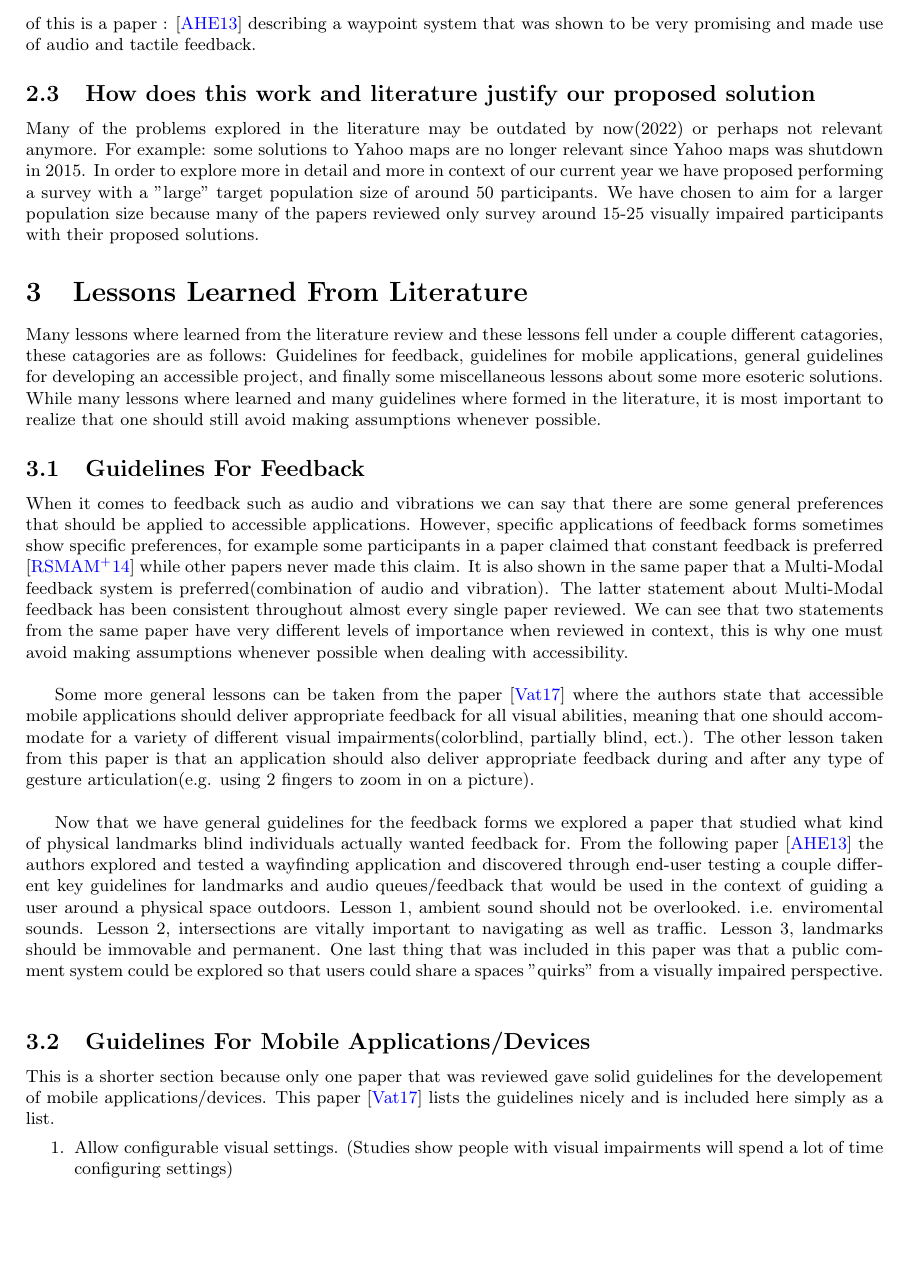
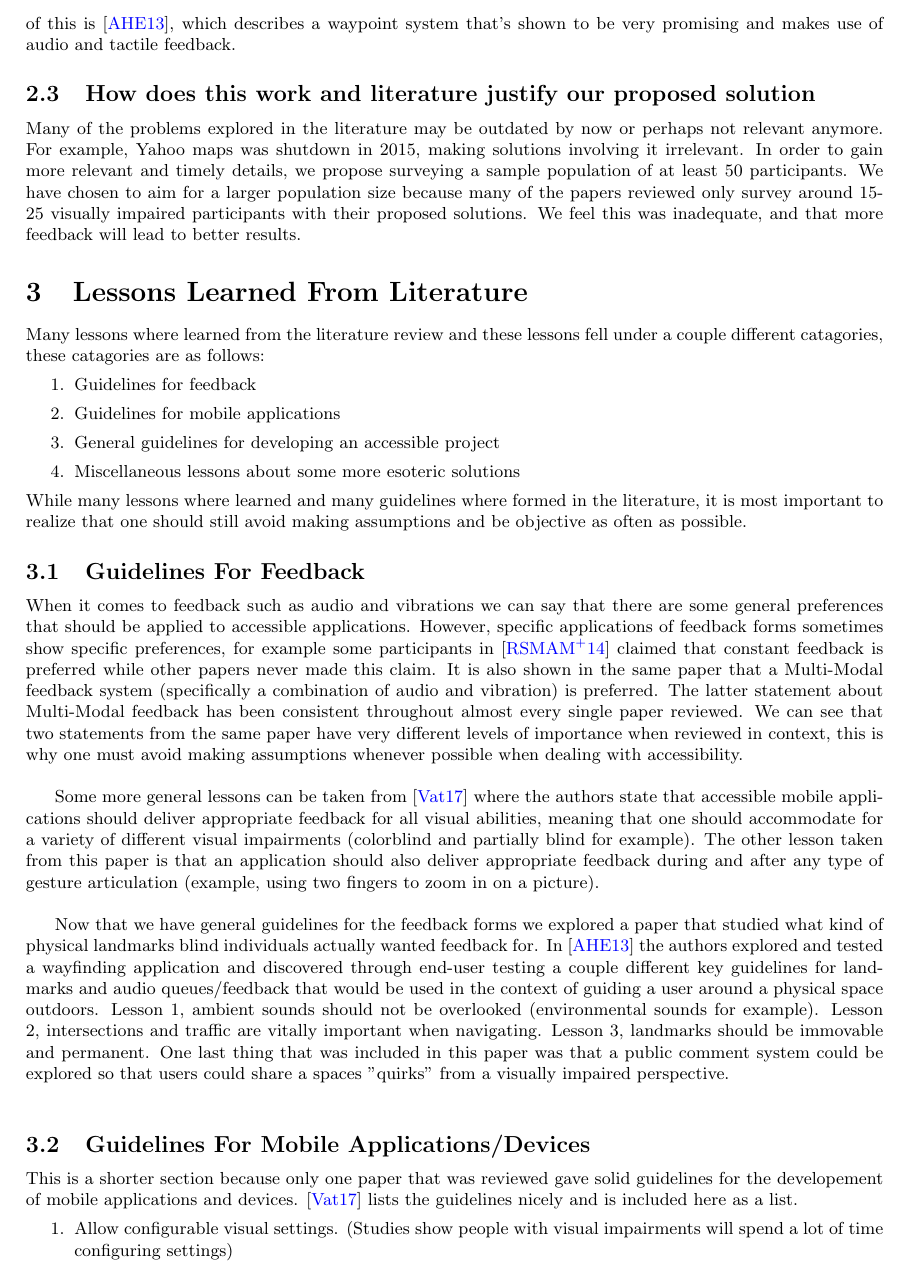
Before and after one commit to AccessibilityResearch/MapAccessibilityProjectLitReview, a LaTeX document (literature-review/main.tex): part of page 2 of 5, cut so that both start at the same text, the shorter picture padded with empty space. Compiled offline with pdfLaTeX.

Commit message:
Minor spelling and grammatical changes

```diff
--- a/literature-review/main.tex
+++ b/literature-review/main.tex
@@ -54,30 +53,34 @@ Many different solutions have been explored, Most of these solutions have been u
-despite showing promising results. An example of this is a paper : \cite{10.1145/2468356.2468364} describing a waypoint system that was shown to be very promising and made use of audio and tactile feedback.
+Many different solutions have been explored, Most of these solutions have been under the context of navigation and of these not many have made it past the end user testing, despite showing promising results. An example of this is \cite{10.1145/2468356.2468364}, which describes a waypoint system that's shown to be very promising and makes use of audio and tactile feedback.
 
 
-
-%This section to explain why we are doing a survey now as opposed to a low fidelity proto-type.
 \subsection{How does this work and literature justify our proposed solution}
-%VERY ROUGH DRAFT OF THE MAIN IDEA
-Many of the problems explored in the literature may be outdated by now(2022) or perhaps not relevant anymore. For example: some solutions to Yahoo maps are no longer relevant since Yahoo maps was shutdown in 2015. In order to explore more in detail and more in context of our current year we have proposed performing a survey with a "large" target population size of around 50 participants. We have chosen to aim for a larger population size because many of the papers reviewed only survey around 15-25 visually impaired participants with their proposed solutions.
+Many of the problems explored in the literature may be outdated by now or perhaps not relevant anymore. For example, Yahoo maps was shutdown in 2015, making solutions involving it irrelevant. In order to gain more relevant and timely details, we propose surveying a sample population of at least 50 participants. We have chosen to aim for a larger population size because many of the papers reviewed only survey around 15-25 visually impaired participants with their proposed solutions. We feel this was inadequate, and that more feedback will lead to better results.
 
 
 \section{Lessons Learned From Literature}
 
-Many lessons where learned from the literature review and these lessons fell under a couple different catagories, these catagories are as follows: Guidelines for feedback, guidelines for mobile applications, general guidelines for developing an accessible project, and finally some miscellaneous lessons about some more esoteric solutions. While many lessons where learned and many guidelines where formed in the literature, it is most important to realize that one should still avoid making assumptions whenever possible.
+Many lessons where learned from the literature review and these lessons fell under a couple different catagories, these catagories are as follows:
+\begin{enumerate}
+    \item Guidelines for feedback
+    \item Guidelines for mobile applications
+    \item General guidelines for developing an accessible project
+    \item Miscellaneous lessons about some more esoteric solutions
+\end{enumerate}
+While many lessons where learned and many guidelines where formed in the literature, it is most important to realize that one should still avoid making assumptions and be objective as often as possible.
 
 \subsection{Guidelines For Feedback}
 
-\par When it comes to feedback such as audio and vibrations we can say that there are some general preferences that should be applied to accessible applications. However, specific applications of feedback forms sometimes show specific preferences, for example some participants in a paper claimed that constant feedback is preferred \cite{RODRIGUEZSANCHEZ20147210} while other papers never made this claim. It is also shown in the same paper that a Multi-Modal feedback system is preferred(combination of audio and vibration). The latter statement about Multi-Modal feedback has been consistent throughout almost every single paper reviewed. We can see that two statements from the same paper have very different levels of importance when reviewed in context, this is why one must avoid making assumptions whenever possible when dealing with accessibility.
+\par When it comes to feedback such as audio and vibrations we can say that there are some general preferences that should be applied to accessible applications. However, specific applications of feedback forms sometimes show specific preferences, for example some participants in \cite{RODRIGUEZSANCHEZ20147210} claimed that constant feedback is preferred while other papers never made this claim. It is also shown in the same paper that a Multi-Modal feedback system (specifically a combination of audio and vibration) is preferred. The latter statement about Multi-Modal feedback has been consistent throughout almost every single paper reviewed. We can see that two statements from the same paper have very different levels of importance when reviewed in context, this is why one must avoid making assumptions whenever possible when dealing with accessibility.
 \newline
-\par Some more general lessons can be taken from the paper \cite{doi:10.1080/10447318.2017.1279827} where the authors state that accessible mobile applications should deliver appropriate feedback for all visual abilities, meaning that one should accommodate for a variety of different visual impairments(colorblind, partially blind, ect.). The other lesson taken from this paper is that an application should also deliver appropriate feedback during and after any type of gesture articulation(e.g. using 2 fingers to zoom in on a picture).
+\par Some more general lessons can be taken from \cite{doi:10.1080/10447318.2017.1279827} where the authors state that accessible mobile applications should deliver appropriate feedback for all visual abilities, meaning that one should accommodate for a variety of different visual impairments (colorblind and partially blind for example). The other lesson taken from this paper is that an application should also deliver appropriate feedback during and after any type of gesture articulation (example, using two fingers to zoom in on a picture).
 \newline
-\par Now that we have general guidelines for the feedback forms we explored a paper that studied what kind of physical landmarks blind individuals actually wanted feedback for. From the following paper \cite{10.1145/2468356.2468364} the authors explored and tested a wayfinding application and discovered through end-user testing a couple different key guidelines for landmarks and audio queues/feedback that would be used in the context of guiding a user around a physical space outdoors. Lesson 1, ambient sound should not be overlooked. i.e. enviromental sounds. Lesson 2, intersections are vitally important to navigating as well as traffic. Lesson 3, landmarks should be immovable and permanent. One last thing that was included in this paper was that a public comment system could be explored so that users could share a spaces "quirks" from a visually impaired perspective.
+\par Now that we have general guidelines for the feedback forms we explored a paper that studied what kind of physical landmarks blind individuals actually wanted feedback for. In \cite{10.1145/2468356.2468364} the authors explored and tested a wayfinding application and discovered through end-user testing a couple different key guidelines for landmarks and audio queues/feedback that would be used in the context of guiding a user around a physical space outdoors. Lesson 1, ambient sounds should not be overlooked (environmental sounds for example). Lesson 2, intersections and traffic are vitally important when navigating. Lesson 3, landmarks should be immovable and permanent. One last thing that was included in this paper was that a public comment system could be explored so that users could share a spaces "quirks" from a visually impaired perspective.
 \newline
 
 
 \subsection{Guidelines For Mobile Applications/Devices}
 
-\par This is a shorter section because only one paper that was reviewed gave solid guidelines for the developement of mobile applications/devices. This paper \cite{doi:10.1080/10447318.2017.1279827} lists the guidelines nicely and is included here simply as a list.
+\par This is a shorter section because only one paper that was reviewed gave solid guidelines for the developement of mobile applications and devices. \cite{doi:10.1080/10447318.2017.1279827} lists the guidelines nicely and is included here as a list.
 \begin{enumerate}
     \item Allow configurable visual settings. (Studies show people with visual impairments will spend a lot of time configuring settings)
     \item Design for commercially available wearable devices.
```
Also changed, not shown: literature-review/main.tex (29 more changed lines).
